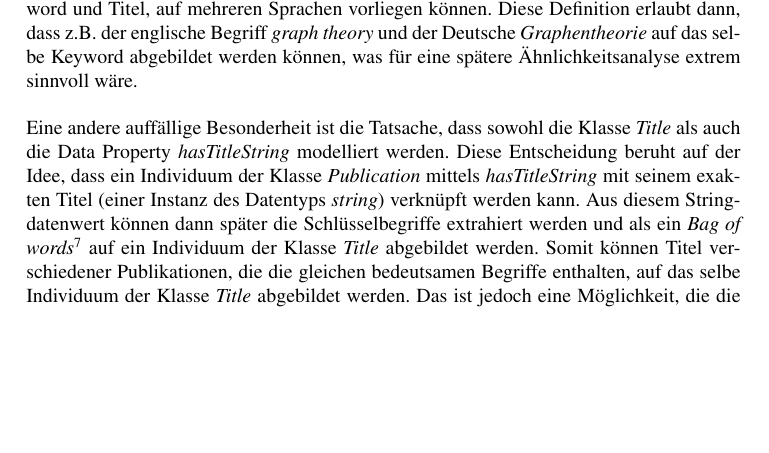
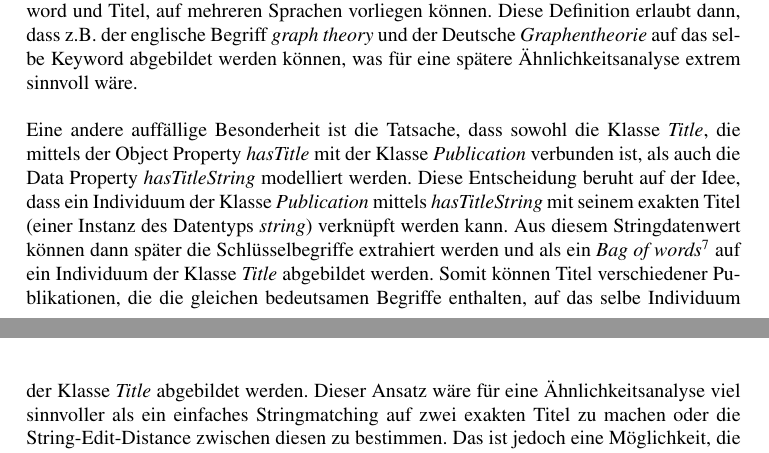
Before and after one commit to lusy/SemanticModellingPaperSimilarity, a LaTeX document (paper/paper.tex, which reads paper/3-EntwurfUndImplementierung.tex): part of page 23 of 28 before the commit and two parts of pages 23 and 25 of 28 after it, the two joined at a grey line, cut so that both start at the same text, the shorter picture padded with empty space. Compiled offline with pdfLaTeX; the source files are stored in an older character set and shown here as Unicode.

Commit message:
minor changes to 3.2

```diff
--- a/paper/3-EntwurfUndImplementierung.tex
+++ b/paper/3-EntwurfUndImplementierung.tex
@@ -246,10 +246,11 @@ Der Hintergrundgedanke dabei ist, dass eine Publikation oder die entsprechenden
 Diese Definition erlaubt dann, dass z.B. der englische Begriff \textit{graph theory} und der Deutsche \textit{Graphentheorie} auf das selbe Keyword abgebildet werden können, was für eine spätere Ähnlichkeitsanalyse extrem sinnvoll wäre.
 \\
 \\
-Eine andere auffällige Besonderheit ist die Tatsache, dass sowohl die Klasse \textit{Title} als auch die Data Property \textit{hasTitleString} modelliert werden.
+Eine andere auffällige Besonderheit ist die Tatsache, dass sowohl die Klasse \textit{Title}, die mittels der Object Property \textit{hasTitle} mit der Klasse \textit{Publication} verbunden ist, als auch die Data Property \textit{hasTitleString} modelliert werden.
 Diese Entscheidung beruht auf der Idee, dass ein Individuum der Klasse \textit{Publication} mittels \textit{hasTitleString} mit seinem exakten Titel (einer Instanz des Datentyps \textit{string}) verknüpft werden kann.
 Aus diesem Stringdatenwert können dann später die Schlüsselbegriffe extrahiert werden und als ein \textit{Bag of words}\footnote{Bag of words bezeichnet in den Feldern der Information Retrieval und Natural Language Processing eine ungeordnete Menge von Wörtern} auf ein Individuum der Klasse \textit{Title} abgebildet werden.
 Somit können Titel verschiedener Publikationen, die die gleichen bedeutsamen Begriffe enthalten, auf das selbe Individuum der Klasse \textit{Title} abgebildet werden.
+Dieser Ansatz wäre für eine Ähnlichkeitsanalyse viel sinnvoller als ein einfaches Stringmatching auf zwei exakten Titel zu machen oder die String-Edit-Distance zwischen diesen zu bestimmen.
 Das ist jedoch eine Möglichkeit, die die aktuelle Arbeit nicht mehr realisiert und die zukünftig näher untersucht werden kann.
 % zukünftige Möglichkeiten der Auswertung (Abstract, Title können auch nach weiterer Verabeitung ausgewertet werden) - mehr dazu in Evaluation oder Ausblick
 \\
```
